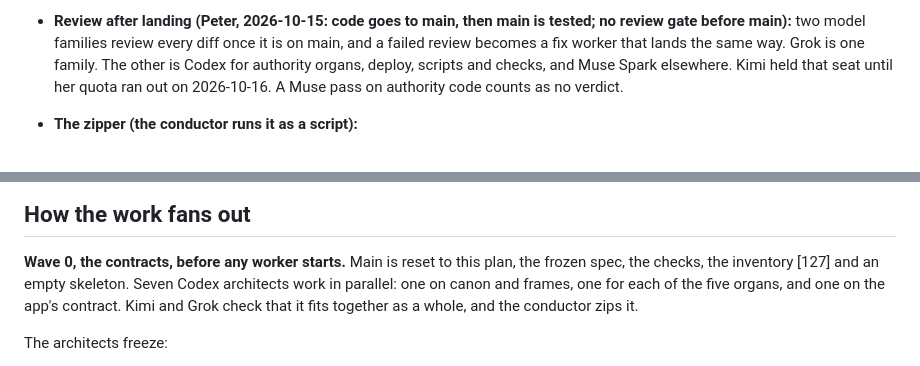
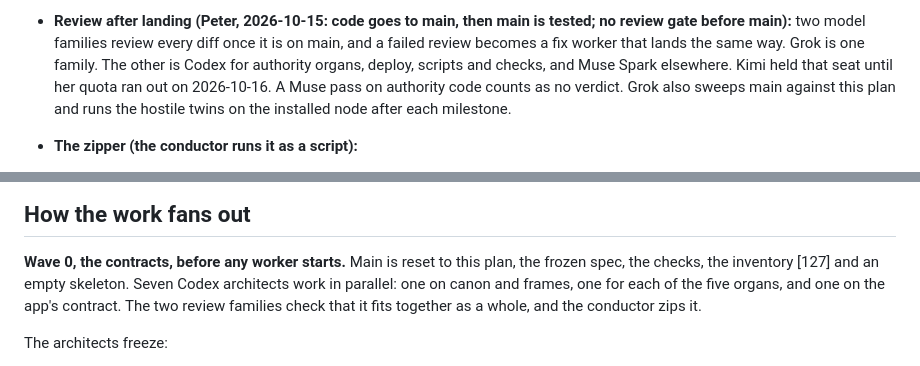
Before and after one commit to aumara-xyz/aukora-sovereign, a Markdown page: NORTH-STAR.md, 2 parts joined by grey strips. GitHub-like rendering.

Commit message:
Plan: Grok again runs the hostile twins after each milestone; the review wording names the two families, not Kimi
SCOUT's c2ef136 sweep: 39aae0e dropped the twins' runner from the Grok bullet, and one line still named Kimi.

Co-Authored-By: Claude Opus 5.5 <noreply@anthropic.com>

```diff
--- a/NORTH-STAR.md
+++ b/NORTH-STAR.md
@@ -554,7 +554,8 @@ Status says how proven each brick's cheat sheet is. Every brick is written fresh
   two model families review every diff once it is on main, and a failed review becomes a fix worker that lands the same
   way. Grok is one family. The other is Codex for authority organs, deploy, scripts and checks, and Muse Spark
   elsewhere. Kimi held that seat until her quota ran out on 2026-10-16. A Muse pass on authority code counts as no
-  verdict.
+  verdict. Grok also sweeps main against this plan and runs the hostile twins on the installed node after each
+  milestone.
 - **The zipper (the conductor runs it as a script):**
   - pushes only a merged tree that compiles and passes the construction checks. Compiling is not testing;
   - runs those build steps in a sandbox that can write only inside the merge copy and has no network;
@@ -570,7 +571,7 @@ Status says how proven each brick's cheat sheet is. Every brick is written fresh
 ## How the work fans out
 **Wave 0, the contracts, before any worker starts.** Main is reset to this plan, the frozen spec, the checks, the
 inventory [127] and an empty skeleton. Seven Codex architects work in parallel: one on canon and frames, one for each of the
-five organs, and one on the app's contract. Kimi and Grok check that it fits together as a whole, and the conductor zips it.
+five organs, and one on the app's contract. The two review families check that it fits together as a whole, and the conductor zips it.
 
 The architects freeze:
 - **The contracts.** C1 to C7 as they are, plus versioned additions:
```
